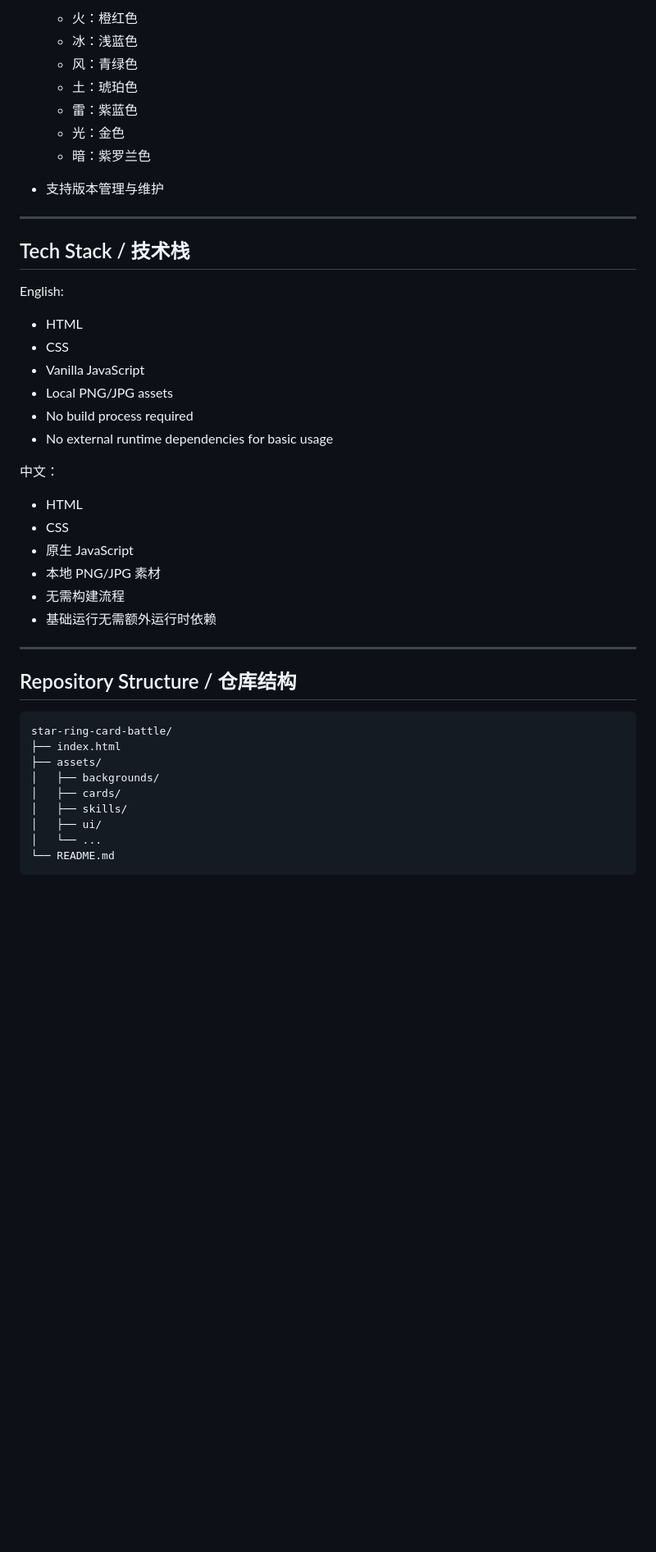
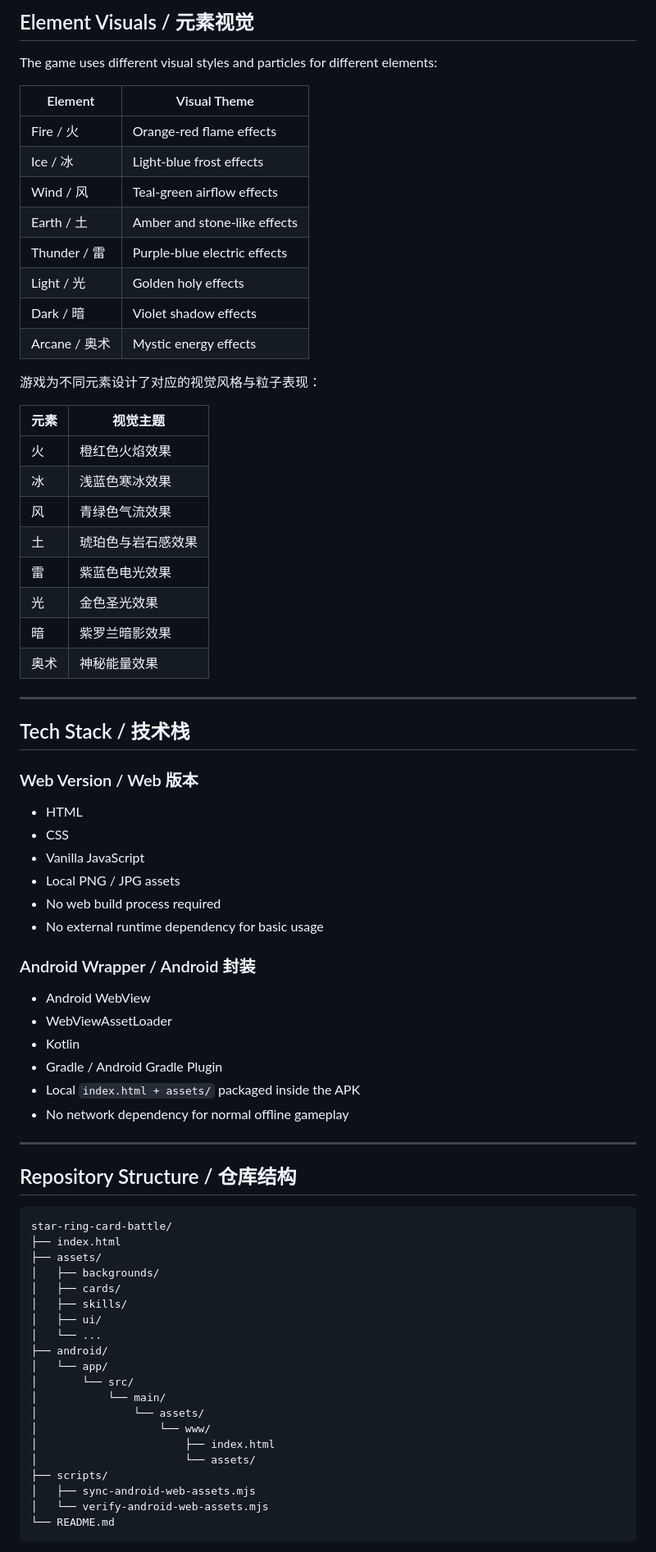
Before and after one commit to seiya058904/star-ring-card-battle, a Markdown page: README.md, the part around one of its changes. Shown at 82% size. Rendered like a GitHub page; blank space fills up the shorter version.

````diff
--- a/README.md
+++ b/README.md
@@ -66,34 +79,53 @@ English:
 
-  * 火：橙红色
-  * 冰：浅蓝色
-  * 风：青绿色
-  * 土：琥珀色
-  * 雷：紫蓝色
-  * 光：金色
-  * 暗：紫罗兰色
-* 支持版本管理与维护
+## Element Visuals / 元素视觉
+
+The game uses different visual styles and particles for different elements:
+
+| Element     | Visual Theme                 |
+| ----------- | ---------------------------- |
+| Fire / 火    | Orange-red flame effects     |
+| Ice / 冰     | Light-blue frost effects     |
+| Wind / 风    | Teal-green airflow effects   |
+| Earth / 土   | Amber and stone-like effects |
+| Thunder / 雷 | Purple-blue electric effects |
+| Light / 光   | Golden holy effects          |
+| Dark / 暗    | Violet shadow effects        |
+| Arcane / 奥术 | Mystic energy effects        |
+
+游戏为不同元素设计了对应的视觉风格与粒子表现：
+
+| 元素 | 视觉主题      |
+| -- | --------- |
+| 火  | 橙红色火焰效果   |
+| 冰  | 浅蓝色寒冰效果   |
+| 风  | 青绿色气流效果   |
+| 土  | 琥珀色与岩石感效果 |
+| 雷  | 紫蓝色电光效果   |
+| 光  | 金色圣光效果    |
+| 暗  | 紫罗兰暗影效果   |
+| 奥术 | 神秘能量效果    |
 
 ---
 
 ## Tech Stack / 技术栈
 
-English:
+### Web Version / Web 版本
 
 * HTML
 * CSS
 * Vanilla JavaScript
-* Local PNG/JPG assets
-* No build process required
-* No external runtime dependencies for basic usage
+* Local PNG / JPG assets
+* No web build process required
+* No external runtime dependency for basic usage
 
-中文：
+### Android Wrapper / Android 封装
 
-* HTML
-* CSS
-* 原生 JavaScript
-* 本地 PNG/JPG 素材
-* 无需构建流程
-* 基础运行无需额外运行时依赖
+* Android WebView
+* WebViewAssetLoader
+* Kotlin
+* Gradle / Android Gradle Plugin
+* Local `index.html + assets/` packaged inside the APK
+* No network dependency for normal offline gameplay
 
 ---
 
@@ -108,6 +140,17 @@ star-ring-card-battle/
 │   ├── skills/
 │   ├── ui/
 │   └── ...
+├── android/
+│   └── app/
+│       └── src/
+│           └── main/
+│               └── assets/
+│                   └── www/
+│                       ├── index.html
+│                       └── assets/
+├── scripts/
+│   ├── sync-android-web-assets.mjs
+│   └── verify-android-web-assets.mjs
 └── README.md
 ```
 
````
Also changed, not shown: other parts of README.md (+193 -119 lines).
